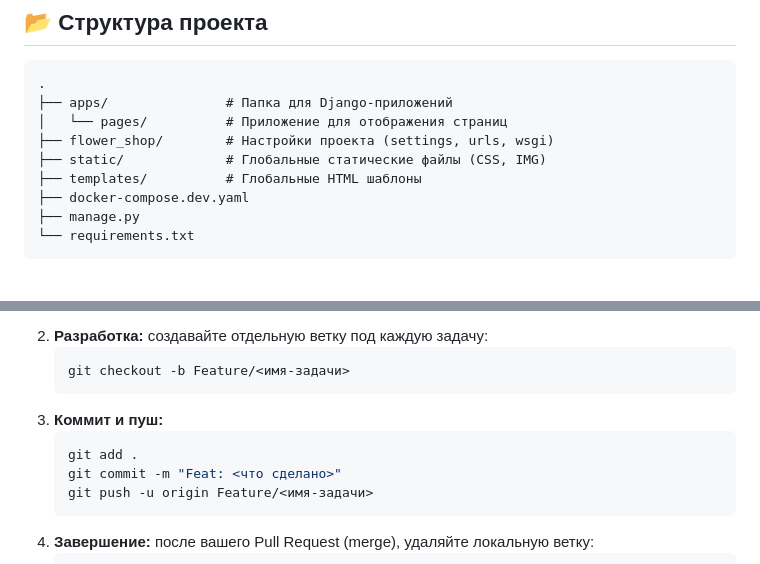
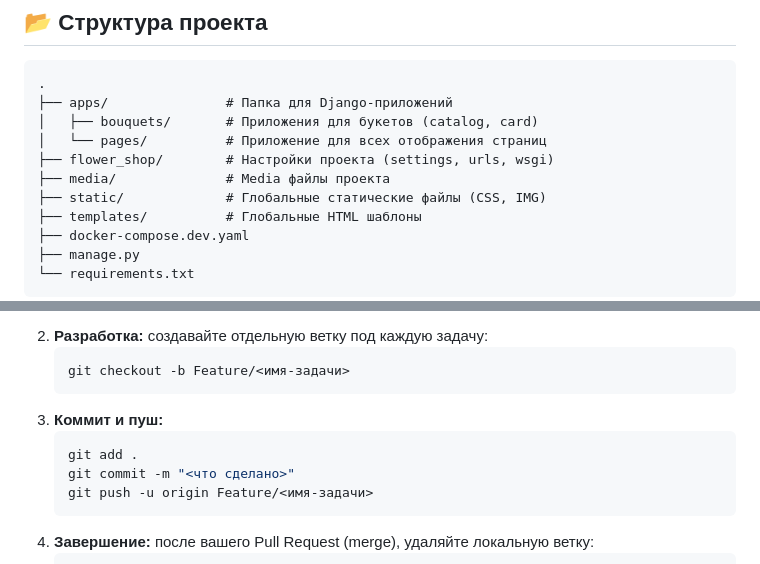
Before and after one commit to VictoriaL-dev/flower-shop, a Markdown page: README.md, 2 parts joined by grey strips. GitHub-like rendering; blank space fills up the shorter version.

````diff
--- a/README.md
+++ b/README.md
@@ -12,8 +12,10 @@
 ```text
 .
 ├── apps/               # Папка для Django-приложений
-│   └── pages/          # Приложение для отображения страниц
+│   ├── bouquets/       # Приложения для букетов (catalog, card)
+│   └── pages/          # Приложение для всех отображения страниц
 ├── flower_shop/        # Настройки проекта (settings, urls, wsgi)
+├── media/              # Media файлы проекта
 ├── static/             # Глобальные статические файлы (CSS, IMG)
 ├── templates/          # Глобальные HTML шаблоны
 ├── docker-compose.dev.yaml
@@ -79,7 +81,7 @@
 3. **Коммит и пуш:**
     ```bash
     git add .
-    git commit -m "Feat: <что сделано>"
+    git commit -m "<что сделано>"
     git push -u origin Feature/<имя-задачи>
     ```
 4. **Завершение:** после вашего Pull Request (merge), удаляйте локальную ветку:
````
